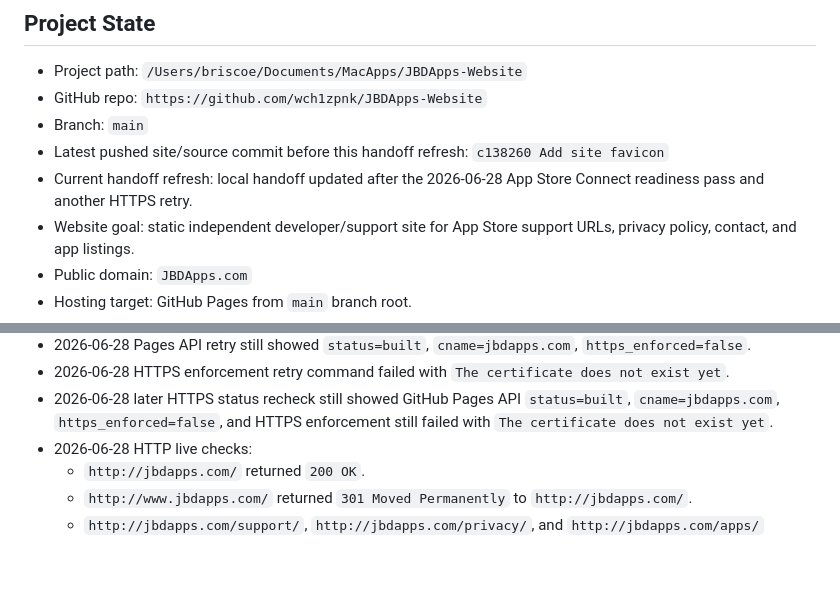
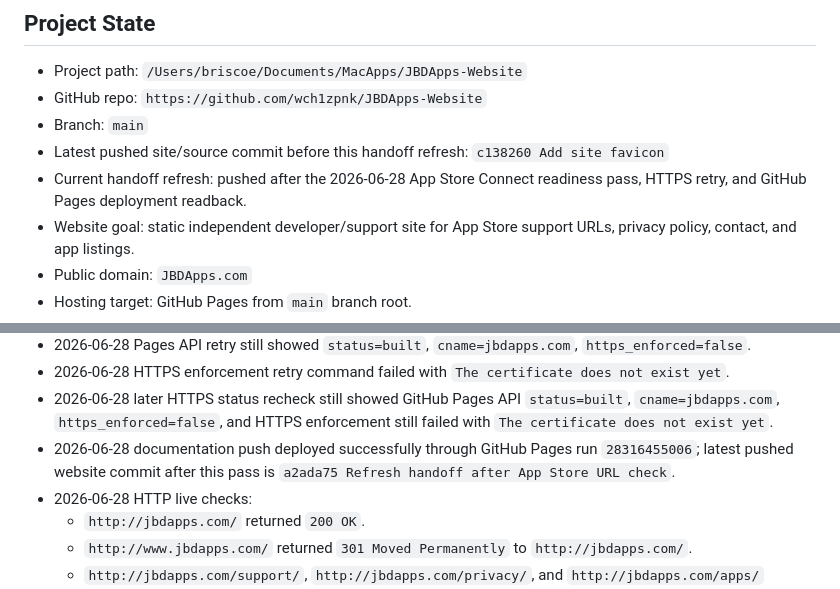
Before and after one commit to wch1zpnk/JBDApps-Website, a Markdown page: Handoff for New Chat.md, 2 parts joined by grey strips. Rendered like a GitHub page; blank space fills up the shorter version.

Commit message:
Update Pages deployment handoff status

```diff
--- a/Handoff for New Chat.md
+++ b/Handoff for New Chat.md
@@ -12,7 +12,7 @@ Read this file before making website, domain, GitHub Pages, Cloudflare DNS, supp
 - GitHub repo: `https://github.com/wch1zpnk/JBDApps-Website`
 - Branch: `main`
 - Latest pushed site/source commit before this handoff refresh: `c138260 Add site favicon`
-- Current handoff refresh: local handoff updated after the 2026-06-28 App Store Connect readiness pass and another HTTPS retry.
+- Current handoff refresh: pushed after the 2026-06-28 App Store Connect readiness pass, HTTPS retry, and GitHub Pages deployment readback.
 - Website goal: static independent developer/support site for App Store support URLs, privacy policy, contact, and app listings.
 - Public domain: `JBDApps.com`
 - Hosting target: GitHub Pages from `main` branch root.
@@ -77,6 +77,7 @@ Read this file before making website, domain, GitHub Pages, Cloudflare DNS, supp
 - 2026-06-28 Pages API retry still showed `status=built`, `cname=jbdapps.com`, `https_enforced=false`.
 - 2026-06-28 HTTPS enforcement retry command failed with `The certificate does not exist yet`.
 - 2026-06-28 later HTTPS status recheck still showed GitHub Pages API `status=built`, `cname=jbdapps.com`, `https_enforced=false`, and HTTPS enforcement still failed with `The certificate does not exist yet`.
+- 2026-06-28 documentation push deployed successfully through GitHub Pages run `28316455006`; latest pushed website commit after this pass is `a2ada75 Refresh handoff after App Store URL check`.
 - 2026-06-28 HTTP live checks:
   - `http://jbdapps.com/` returned `200 OK`.
   - `http://www.jbdapps.com/` returned `301 Moved Permanently` to `http://jbdapps.com/`.
```
